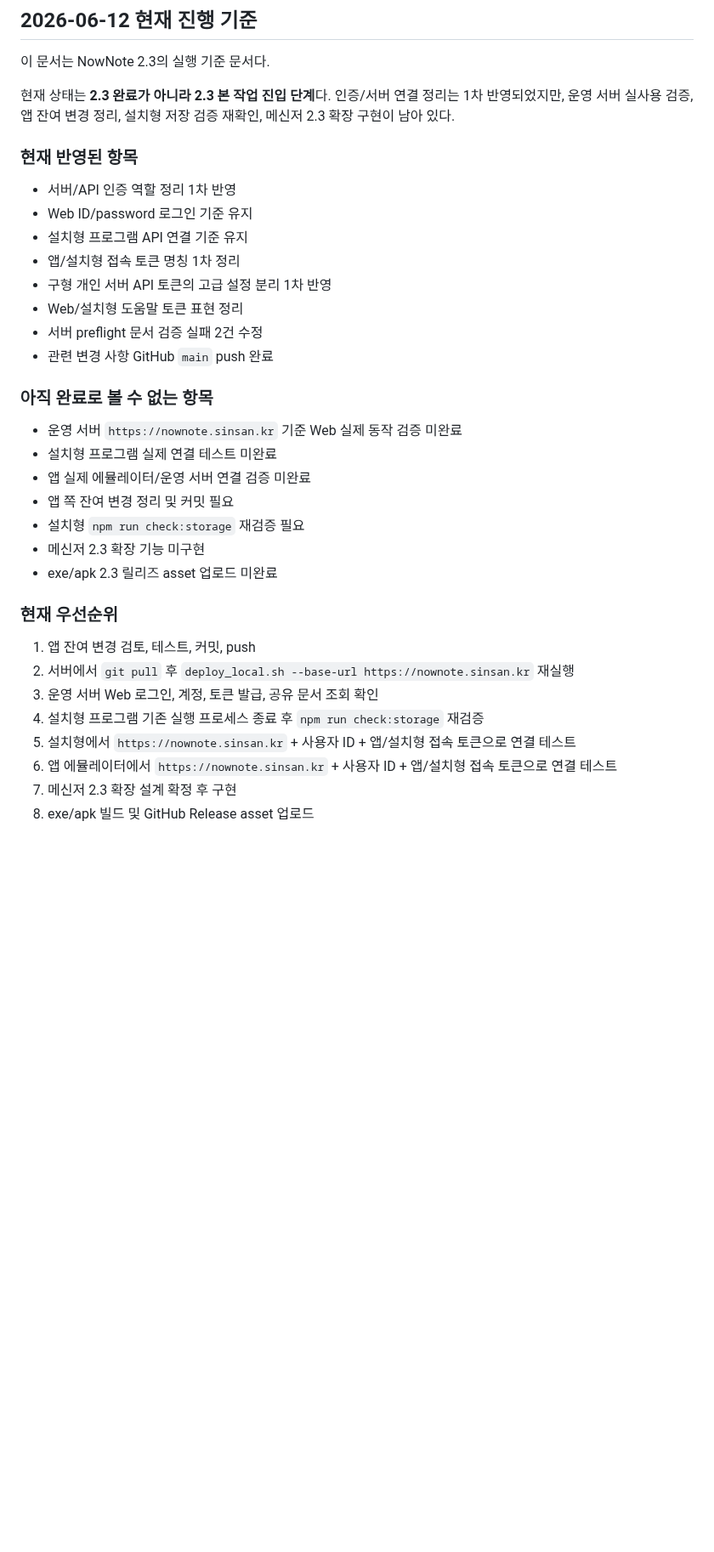
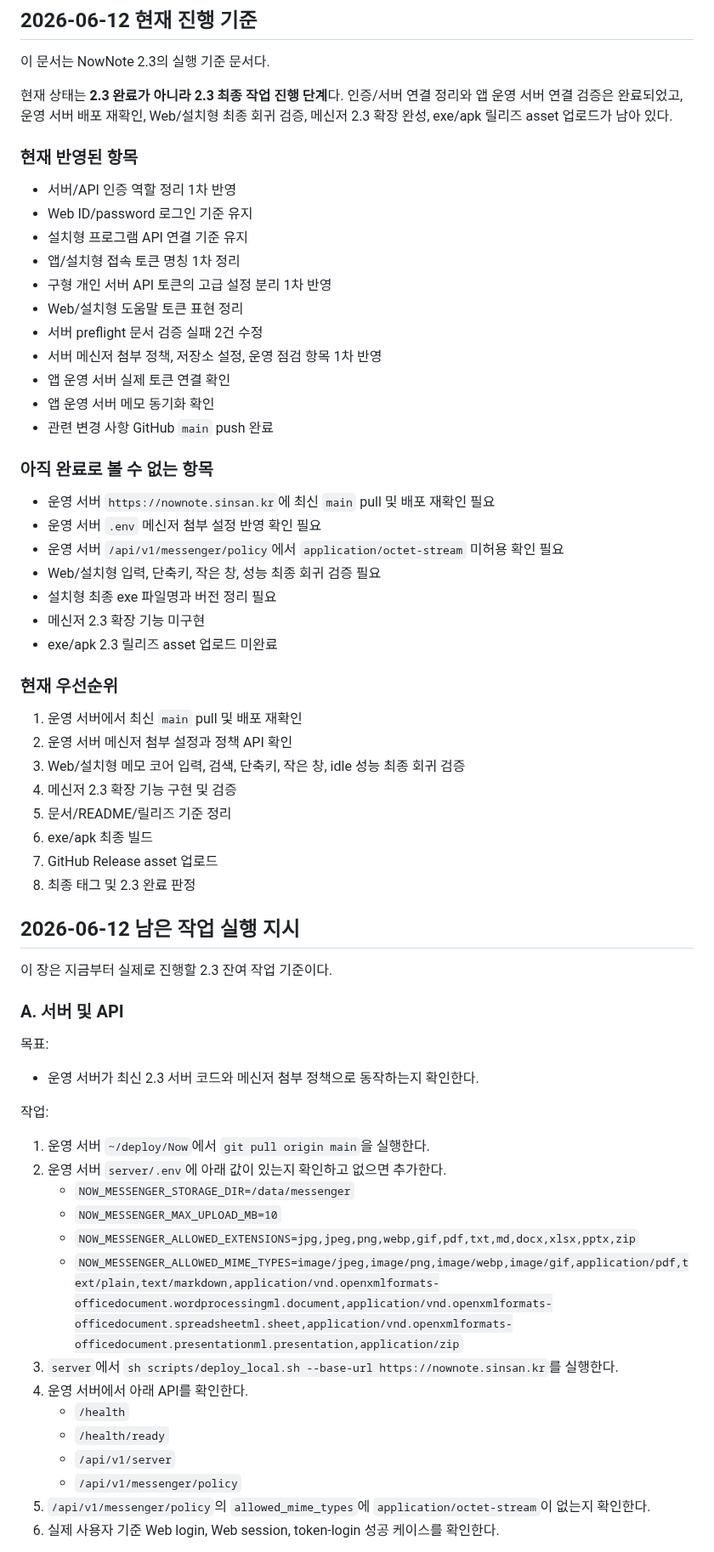
Before and after one commit to cyhuh428-sinsan/Now, a Markdown page: docs/NOW_2_3_INTEGRATED_WORK_ORDER.md, the part around one of its changes. Shown at 85% size. Drawn GitHub-style; blank space fills up the shorter version.

Commit message:
docs: update 2.3 remaining work order

```diff
--- a/docs/NOW_2_3_INTEGRATED_WORK_ORDER.md
+++ b/docs/NOW_2_3_INTEGRATED_WORK_ORDER.md
@@ -4,7 +4,7 @@
 
 이 문서는 NowNote 2.3의 실행 기준 문서다.
 
-현재 상태는 **2.3 완료가 아니라 2.3 본 작업 진입 단계**다. 인증/서버 연결 정리는 1차 반영되었지만, 운영 서버 실사용 검증, 앱 잔여 변경 정리, 설치형 저장 검증 재확인, 메신저 2.3 확장 구현이 남아 있다.
+현재 상태는 **2.3 완료가 아니라 2.3 최종 작업 진행 단계**다. 인증/서버 연결 정리와 앱 운영 서버 연결 검증은 완료되었고, 운영 서버 배포 재확인, Web/설치형 최종 회귀 검증, 메신저 2.3 확장 완성, exe/apk 릴리즈 asset 업로드가 남아 있다.
 
 ### 현재 반영된 항목
 
@@ -15,25 +15,56 @@
 - 구형 개인 서버 API 토큰의 고급 설정 분리 1차 반영
 - Web/설치형 도움말 토큰 표현 정리
 - 서버 preflight 문서 검증 실패 2건 수정
+- 서버 메신저 첨부 정책, 저장소 설정, 운영 점검 항목 1차 반영
+- 앱 운영 서버 실제 토큰 연결 확인
+- 앱 운영 서버 메모 동기화 확인
 - 관련 변경 사항 GitHub `main` push 완료
 
 ### 아직 완료로 볼 수 없는 항목
 
-- 운영 서버 `https://nownote.sinsan.kr` 기준 Web 실제 동작 검증 미완료
-- 설치형 프로그램 실제 연결 테스트 미완료
-- 앱 실제 에뮬레이터/운영 서버 연결 검증 미완료
-- 앱 쪽 잔여 변경 정리 및 커밋 필요
-- 설치형 `npm run check:storage` 재검증 필요
+- 운영 서버 `https://nownote.sinsan.kr`에 최신 `main` pull 및 배포 재확인 필요
+- 운영 서버 `.env` 메신저 첨부 설정 반영 확인 필요
+- 운영 서버 `/api/v1/messenger/policy`에서 `application/octet-stream` 미허용 확인 필요
+- Web/설치형 입력, 단축키, 작은 창, 성능 최종 회귀 검증 필요
+- 설치형 최종 exe 파일명과 버전 정리 필요
 - 메신저 2.3 확장 기능 미구현
 - exe/apk 2.3 릴리즈 asset 업로드 미완료
 
 ### 현재 우선순위
 
-1. 앱 잔여 변경 검토, 테스트, 커밋, push
-2. 서버에서 `git pull` 후 `deploy_local.sh --base-url https://nownote.sinsan.kr` 재실행
-3. 운영 서버 Web 로그인, 계정, 토큰 발급, 공유 문서 조회 확인
-4. 설치형 프로그램 기존 실행 프로세스 종료 후 `npm run check:storage` 재검증
-5. 설치형에서 `https://nownote.sinsan.kr` + 사용자 ID + 앱/설치형 접속 토큰으로 연결 테스트
-6. 앱 에뮬레이터에서 `https://nownote.sinsan.kr` + 사용자 ID + 앱/설치형 접속 토큰으로 연결 테스트
-7. 메신저 2.3 확장 설계 확정 후 구현
-8. exe/apk 빌드 및 GitHub Release asset 업로드
+1. 운영 서버에서 최신 `main` pull 및 배포 재확인
+2. 운영 서버 메신저 첨부 설정과 정책 API 확인
+3. Web/설치형 메모 코어 입력, 검색, 단축키, 작은 창, idle 성능 최종 회귀 검증
+4. 메신저 2.3 확장 기능 구현 및 검증
+5. 문서/README/릴리즈 기준 정리
+6. exe/apk 최종 빌드
+7. GitHub Release asset 업로드
+8. 최종 태그 및 2.3 완료 판정
+
+## 2026-06-12 남은 작업 실행 지시
+
+이 장은 지금부터 실제로 진행할 2.3 잔여 작업 기준이다.
+
+### A. 서버 및 API
+
+목표:
+
+- 운영 서버가 최신 2.3 서버 코드와 메신저 첨부 정책으로 동작하는지 확인한다.
+
+작업:
+
+1. 운영 서버 `~/deploy/Now`에서 `git pull origin main`을 실행한다.
+2. 운영 서버 `server/.env`에 아래 값이 있는지 확인하고 없으면 추가한다.
+   - `NOW_MESSENGER_STORAGE_DIR=/data/messenger`
+   - `NOW_MESSENGER_MAX_UPLOAD_MB=10`
+   - `NOW_MESSENGER_ALLOWED_EXTENSIONS=jpg,jpeg,png,webp,gif,pdf,txt,md,docx,xlsx,pptx,zip`
+   - `NOW_MESSENGER_ALLOWED_MIME_TYPES=image/jpeg,image/png,image/webp,image/gif,application/pdf,text/plain,text/markdown,application/vnd.openxmlformats-officedocument.wordprocessingml.document,application/vnd.openxmlformats-officedocument.spreadsheetml.sheet,application/vnd.openxmlformats-officedocument.presentationml.presentation,application/zip`
+3. `server`에서 `sh scripts/deploy_local.sh --base-url https://nownote.sinsan.kr`를 실행한다.
+4. 운영 서버에서 아래 API를 확인한다.
+   - `/health`
+   - `/health/ready`
+   - `/api/v1/server`
+   - `/api/v1/messenger/policy`
+5. `/api/v1/messenger/policy`의 `allowed_mime_types`에 `application/octet-stream`이 없는지 확인한다.
+6. 실제 사용자 기준 Web login, Web session, token-login 성공 케이스를 확인한다.
+
```
Also changed, not shown: other parts of docs/NOW_2_3_INTEGRATED_WORK_ORDER.md (+106 -0 lines).
